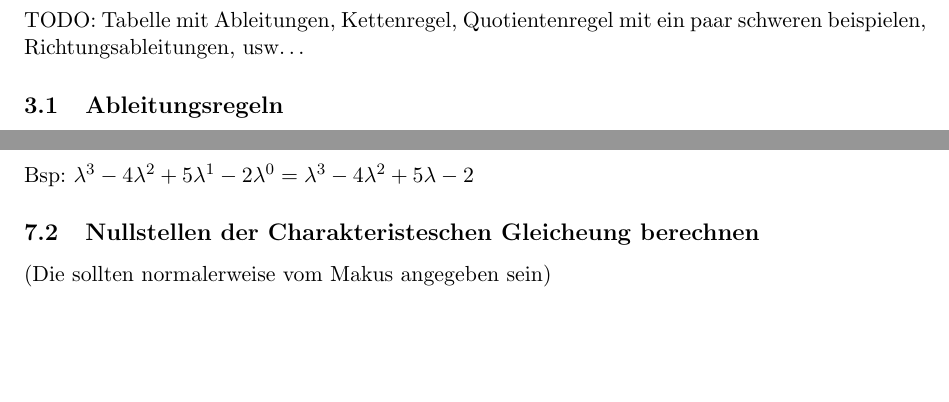
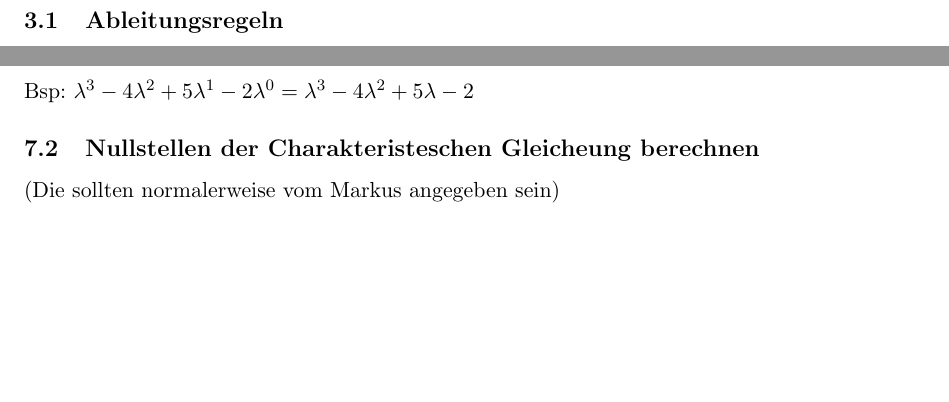
Before and after one commit to tobibechtold/mathe-zusammenfassung, a LaTeX document (document.tex): two parts of pages 4 and 8 of 9, joined at a grey line, cut at the place of the change, the shorter picture padded with empty space. Compiled offline with pdfLaTeX.

Commit message:
TODO raus gemacht viel spaß beim "vimmen" ;)

```diff
--- a/document.tex
+++ b/document.tex
@@ -83,8 +83,6 @@ $=> x \in (-5, 1)$
 
 \section{Ableitungen}
 
-TODO: Tabelle mit Ableitungen, Kettenregel, Quotientenregel mit ein paar
-schweren beispielen, Richtungsableitungen, usw\ldots
 \subsection{Ableitungsregeln}
 \renewcommand{\arraystretch}{1.5}
 
@@ -298,7 +296,7 @@ Alle $y^{(k)}\; durch \; \lambda^k ersetzen.$\newline
 \newline Bsp: $ \lambda^3 - 4 \lambda^2 + 5 \lambda^1 - 2\lambda^0 = \lambda^3 - 4 \lambda^2 + 5 \lambda - 2$
 \subsection {Nullstellen der Charakteristeschen Gleicheung berechnen}
 
-(Die sollten normalerweise vom Makus angegeben sein) \newline
+(Die sollten normalerweise vom Markus angegeben sein) \newline
 \newline
 
 \subsection {Basislösung zuordnen}
```
